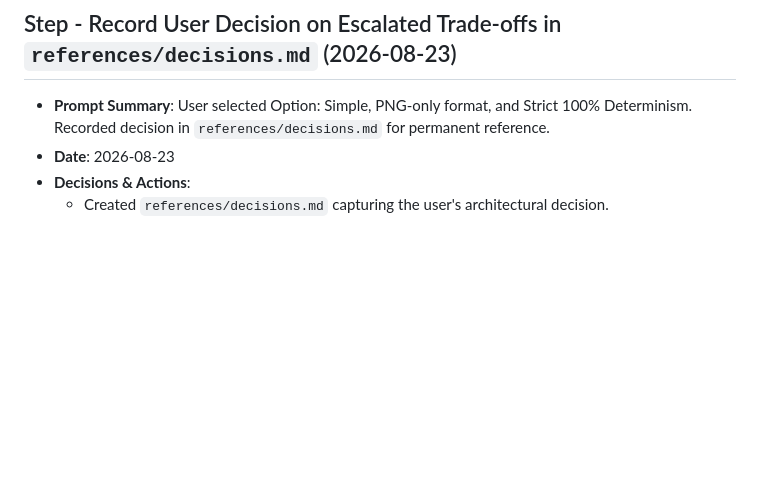
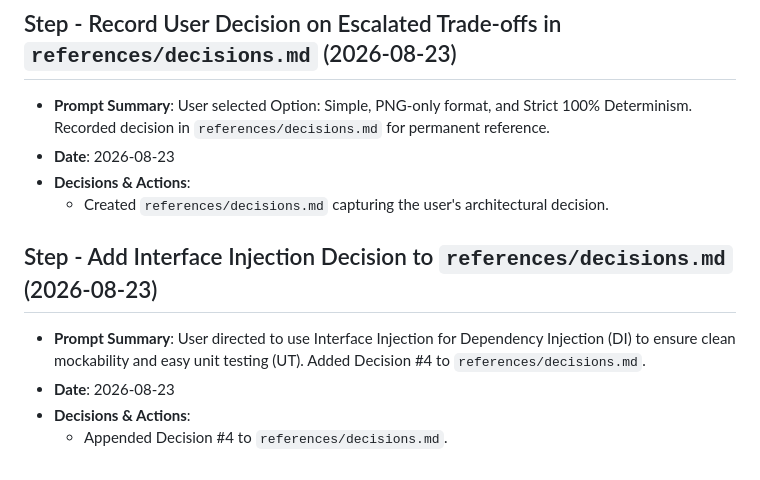
Before and after one commit to btomoaki/loop-ai-lab, a Markdown page: prompt_history.md, the part around the change. Rendered like a GitHub page; blank space fills up the shorter version.

Commit message:
feat: add Decision #4 (Interface Injection for UT mockability) to references/decisions.md

```diff
--- a/prompt_history.md
+++ b/prompt_history.md
@@ -405,3 +405,9 @@
 - **Date**: 2026-08-23
 - **Decisions & Actions**:
   - Created `references/decisions.md` capturing the user's architectural decision.
+
+## Step - Add Interface Injection Decision to `references/decisions.md` (2026-08-23)
+- **Prompt Summary**: User directed to use Interface Injection for Dependency Injection (DI) to ensure clean mockability and easy unit testing (UT). Added Decision #4 to `references/decisions.md`.
+- **Date**: 2026-08-23
+- **Decisions & Actions**:
+  - Appended Decision #4 to `references/decisions.md`.
```
